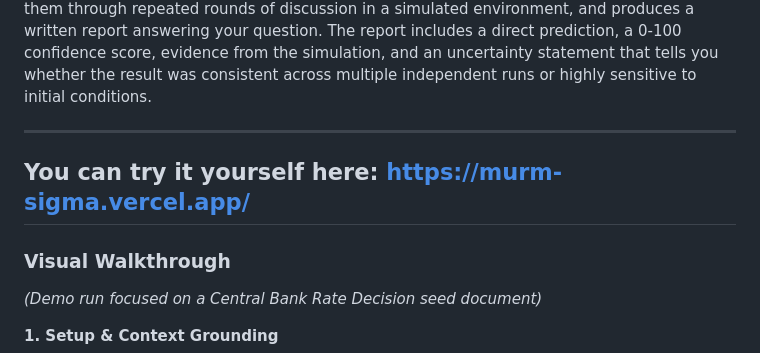
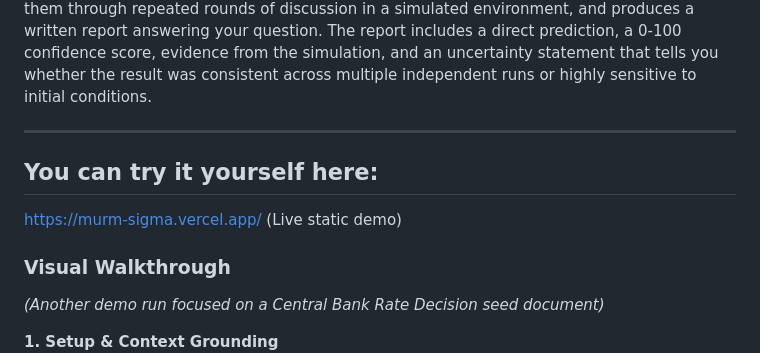
Before and after one commit to AM-2304/murm, a Markdown page: README.md, the part around the change. Rendered like a GitHub page.

Commit message:
Update demo link with live static demo note
Added a note about the live static demo to the link.

```diff
--- a/README.md
+++ b/README.md
@@ -11,11 +11,12 @@ Built as a research-grade, local-first, English-language replacement for [MiroFi
 You give MURM a seed document (a news article, a policy draft, a financial report, a story) and a prediction question. It extracts a knowledge graph from that document, generates a population of diverse simulated people with different opinions and communication styles, runs them through repeated rounds of discussion in a simulated environment, and produces a written report answering your question. The report includes a direct prediction, a 0-100 confidence score, evidence from the simulation, and an uncertainty statement that tells you whether the result was consistent across multiple independent runs or highly sensitive to initial conditions.
 
 ---
- ## You can try it yourself here: https://murm-sigma.vercel.app/
+ ## You can try it yourself here:
+ https://murm-sigma.vercel.app/ (Live static demo)
 
 ### Visual Walkthrough
 
-*(Demo run focused on a Central Bank Rate Decision seed document)*
+*(Another demo run focused on a Central Bank Rate Decision seed document)*
 
 **1. Setup & Context Grounding**
 ![Setup](demo/assets/setup.png)
```
